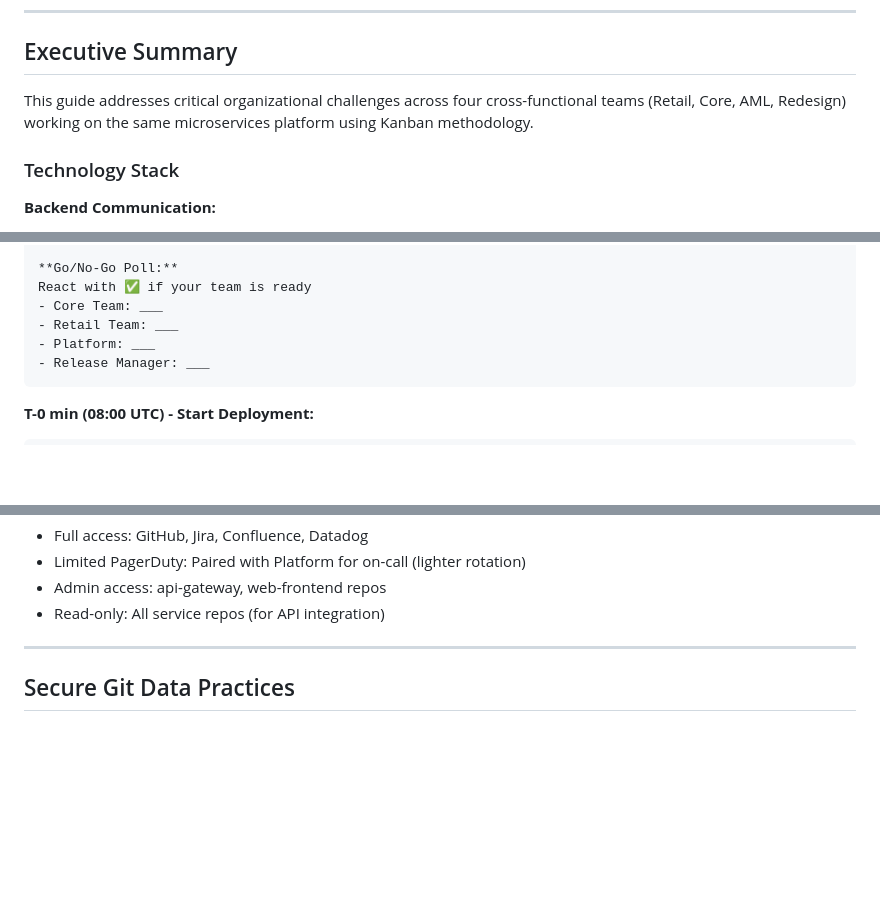
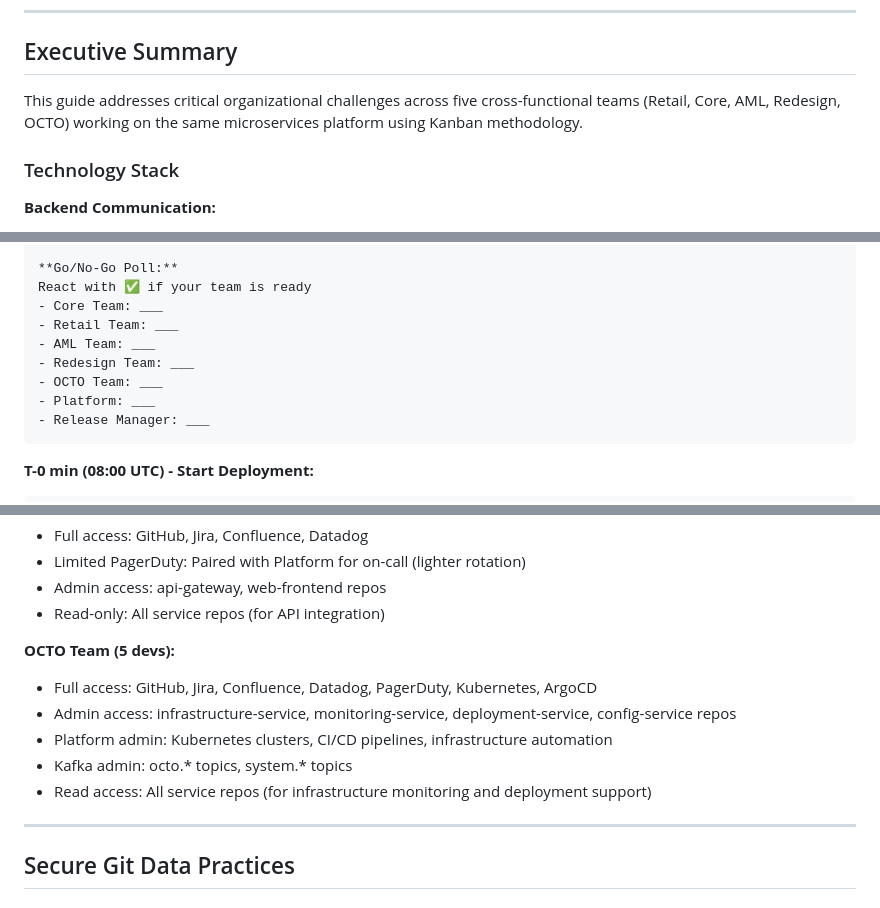
Before and after one commit to recferret-bit/finharbor, a Markdown page: index.md, 3 parts joined by grey strips. Drawn GitHub-style; blank space fills up the shorter version.

````diff
--- a/index.md
+++ b/index.md
@@ -36,7 +37,7 @@ Perfect! Now I have comprehensive information about Kafka Streams patterns, team
 
 ## Executive Summary
 
-This guide addresses critical organizational challenges across four cross-functional teams (Retail, Core, AML, Redesign) working on the same microservices platform using Kanban methodology.
+This guide addresses critical organizational challenges across five cross-functional teams (Retail, Core, AML, Redesign, OCTO) working on the same microservices platform using Kanban methodology.
 
 ### Technology Stack
 
@@ -1656,6 +1691,9 @@ SELECT first_name, last_name FROM users LIMIT 10;
 React with ✅ if your team is ready
 - Core Team: ___
 - Retail Team: ___
+- AML Team: ___
+- Redesign Team: ___
+- OCTO Team: ___
 - Platform: ___
 - Release Manager: ___
 ```
@@ -2114,6 +2157,13 @@ public PaymentResult processPayment(PaymentRequest request) {
 - Limited PagerDuty: Paired with Platform for on-call (lighter rotation)
 - Admin access: api-gateway, web-frontend repos
 - Read-only: All service repos (for API integration)
+
+**OCTO Team (5 devs):**
+- Full access: GitHub, Jira, Confluence, Datadog, PagerDuty, Kubernetes, ArgoCD
+- Admin access: infrastructure-service, monitoring-service, deployment-service, config-service repos
+- Platform admin: Kubernetes clusters, CI/CD pipelines, infrastructure automation
+- Kafka admin: octo.* topics, system.* topics
+- Read access: All service repos (for infrastructure monitoring and deployment support)
 
 ***
 
````
Also changed, not shown: other parts of index.md (+56 -14 lines).
